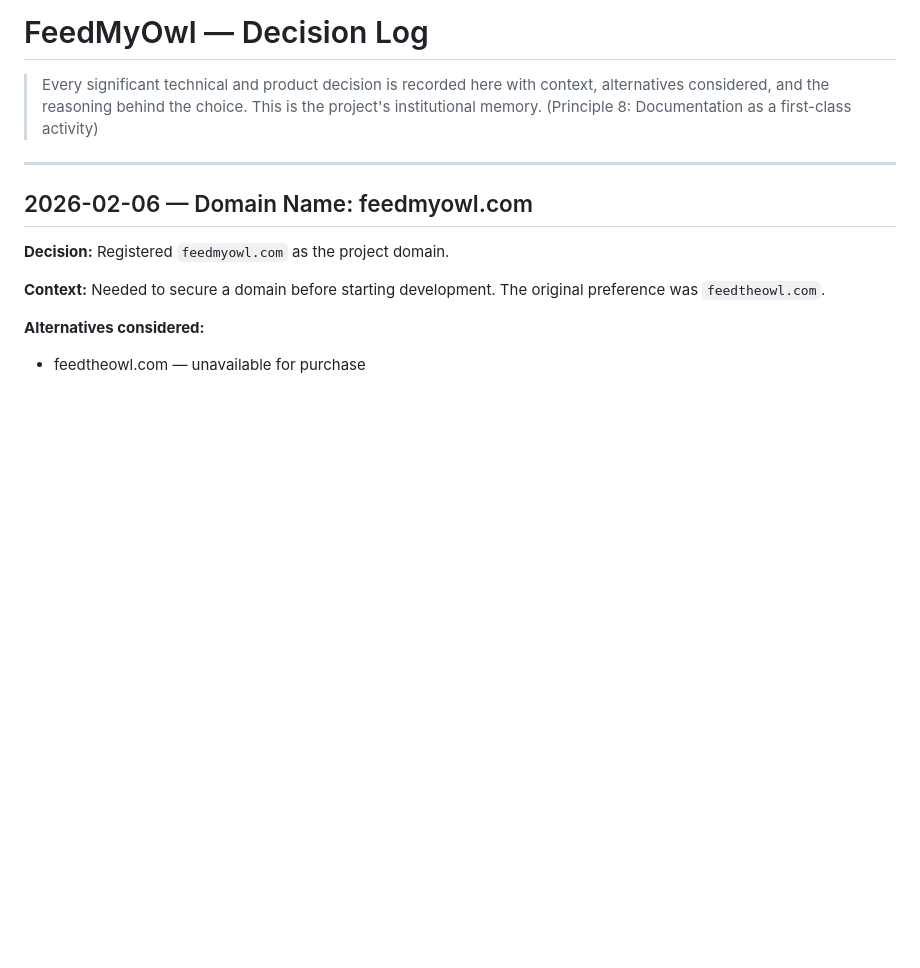
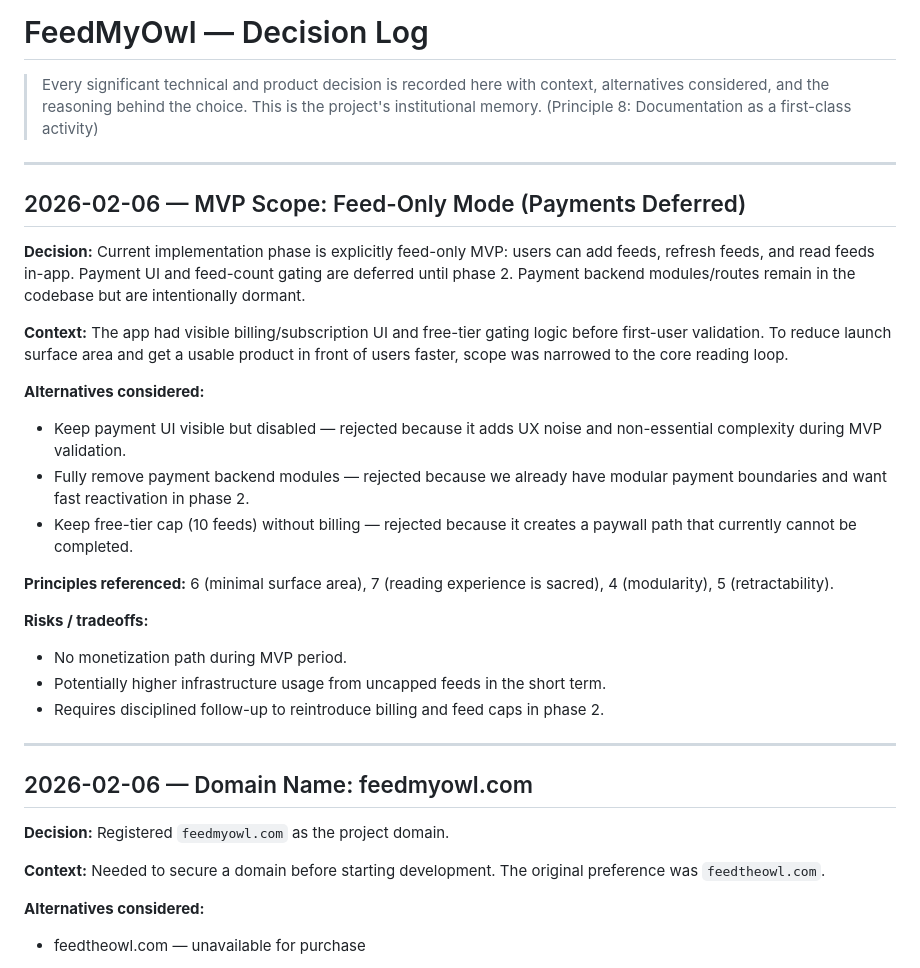
Before and after one commit to rohitkumarcodes/feedmyowl, a Markdown page: DECISION_LOG.md, the part around the change. GitHub-like rendering; blank space fills up the shorter version.

Commit message:
Document feed-only MVP scope in project context

```diff
--- a/DECISION_LOG.md
+++ b/DECISION_LOG.md
@@ -3,6 +3,26 @@
 > Every significant technical and product decision is recorded here with context,
 > alternatives considered, and the reasoning behind the choice. This is the project's
 > institutional memory. (Principle 8: Documentation as a first-class activity)
+
+---
+
+## 2026-02-06 — MVP Scope: Feed-Only Mode (Payments Deferred)
+
+**Decision:** Current implementation phase is explicitly feed-only MVP: users can add feeds, refresh feeds, and read feeds in-app. Payment UI and feed-count gating are deferred until phase 2. Payment backend modules/routes remain in the codebase but are intentionally dormant.
+
+**Context:** The app had visible billing/subscription UI and free-tier gating logic before first-user validation. To reduce launch surface area and get a usable product in front of users faster, scope was narrowed to the core reading loop.
+
+**Alternatives considered:**
+- Keep payment UI visible but disabled — rejected because it adds UX noise and non-essential complexity during MVP validation.
+- Fully remove payment backend modules — rejected because we already have modular payment boundaries and want fast reactivation in phase 2.
+- Keep free-tier cap (10 feeds) without billing — rejected because it creates a paywall path that currently cannot be completed.
+
+**Principles referenced:** 6 (minimal surface area), 7 (reading experience is sacred), 4 (modularity), 5 (retractability).
+
+**Risks / tradeoffs:**
+- No monetization path during MVP period.
+- Potentially higher infrastructure usage from uncapped feeds in the short term.
+- Requires disciplined follow-up to reintroduce billing and feed caps in phase 2.
 
 ---
 
```
Also changed, not shown: FEEDMYOWL_PROJECT_CONTEXT.md (+17 -9 lines).
